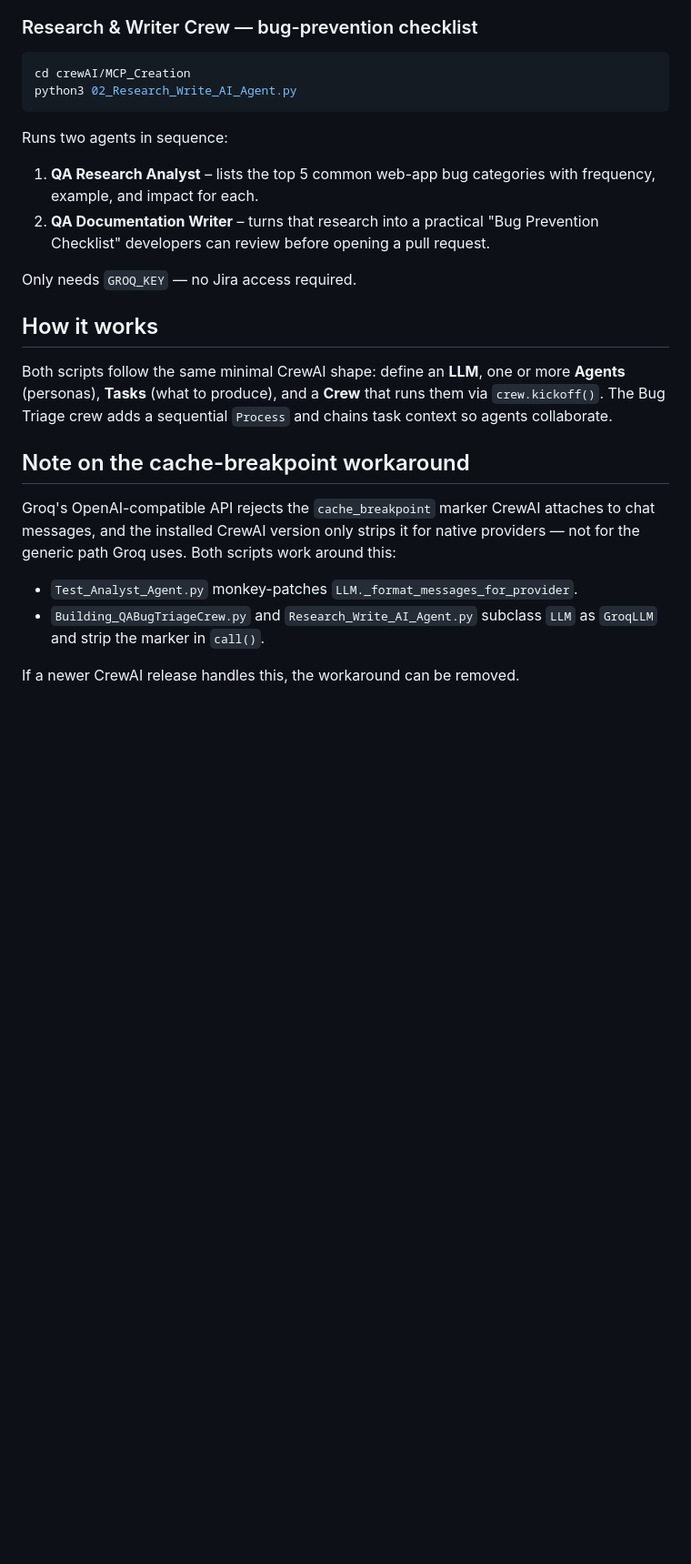
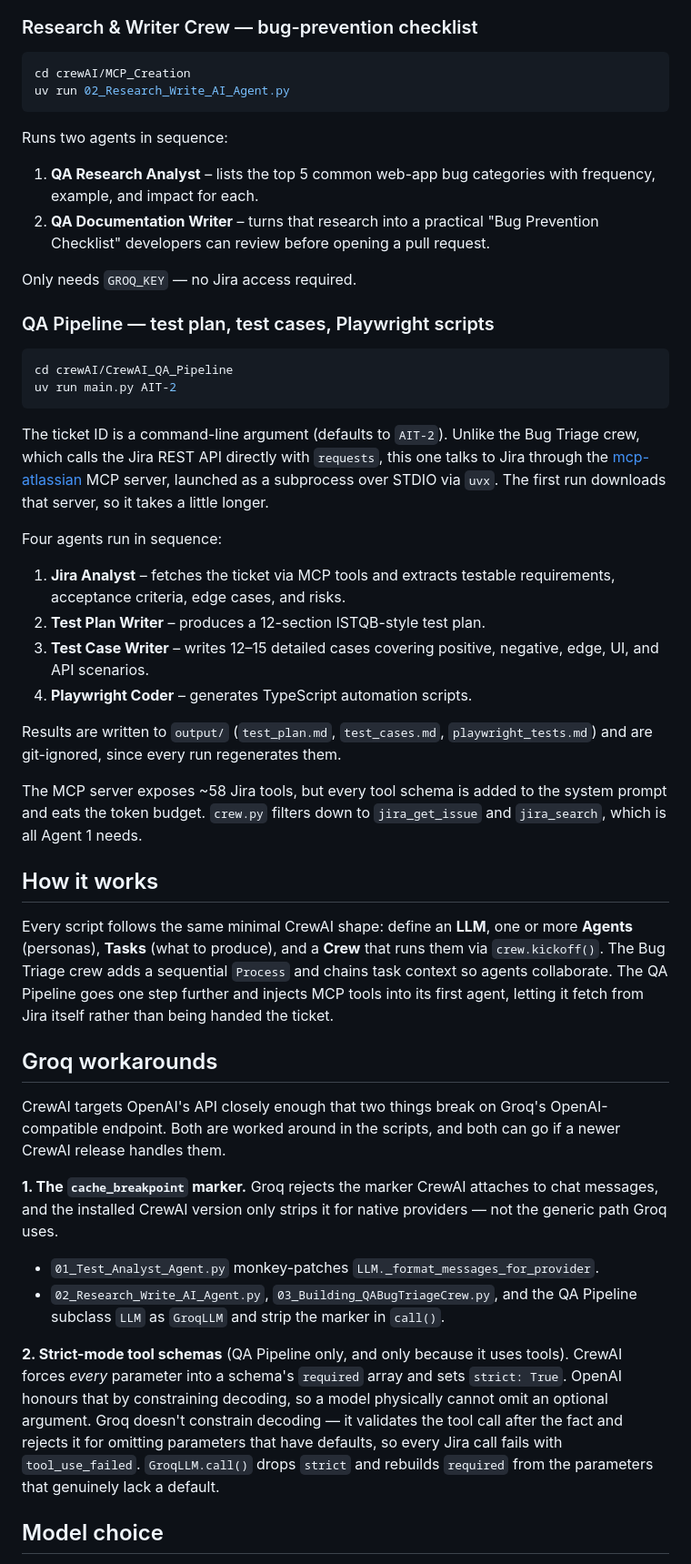
Before and after one commit to abshekpat/AITesting, a Markdown page: README.md, the part around one of its changes. Shown at 91% size. Drawn GitHub-style; blank space fills up the shorter version.

````diff
--- a/README.md
+++ b/README.md
@@ -93,7 +111,7 @@ agents build on earlier findings.
 
 ```bash
 cd crewAI/MCP_Creation
-python3 02_Research_Write_AI_Agent.py
+uv run 02_Research_Write_AI_Agent.py
 ```
 
 Runs two agents in sequence:
@@ -106,21 +124,66 @@ Runs two agents in sequence:
 
 Only needs `GROQ_KEY` — no Jira access required.
 
+### QA Pipeline — test plan, test cases, Playwright scripts
+
+```bash
+cd crewAI/CrewAI_QA_Pipeline
+uv run main.py AIT-2
+```
+
+The ticket ID is a command-line argument (defaults to `AIT-2`). Unlike the
+Bug Triage crew, which calls the Jira REST API directly with `requests`, this
+one talks to Jira through the [mcp-atlassian](https://github.com/sooperset/mcp-atlassian)
+MCP server, launched as a subprocess over STDIO via `uvx`. The first run
+downloads that server, so it takes a little longer.
+
+Four agents run in sequence:
+
+1. **Jira Analyst** – fetches the ticket via MCP tools and extracts testable
+   requirements, acceptance criteria, edge cases, and risks.
+2. **Test Plan Writer** – produces a 12-section ISTQB-style test plan.
+3. **Test Case Writer** – writes 12–15 detailed cases covering positive,
+   negative, edge, UI, and API scenarios.
+4. **Playwright Coder** – generates TypeScript automation scripts.
+
+Results are written to `output/` (`test_plan.md`, `test_cases.md`,
+`playwright_tests.md`) and are git-ignored, since every run regenerates them.
+
+The MCP server exposes ~58 Jira tools, but every tool schema is added to the
+system prompt and eats the token budget. `crew.py` filters down to
+`jira_get_issue` and `jira_search`, which is all Agent 1 needs.
+
 ## How it works
 
-Both scripts follow the same minimal CrewAI shape: define an **LLM**, one or more
+Every script follows the same minimal CrewAI shape: define an **LLM**, one or more
 **Agents** (personas), **Tasks** (what to produce), and a **Crew** that runs them
 via `crew.kickoff()`. The Bug Triage crew adds a sequential `Process` and chains
-task context so agents collaborate.
+task context so agents collaborate. The QA Pipeline goes one step further and
+injects MCP tools into its first agent, letting it fetch from Jira itself rather
+than being handed the ticket.
 
-## Note on the cache-breakpoint workaround
+## Groq workarounds
 
-Groq's OpenAI-compatible API rejects the `cache_breakpoint` marker CrewAI attaches
-to chat messages, and the installed CrewAI version only strips it for native
-providers — not for the generic path Groq uses. Both scripts work around this:
+CrewAI targets OpenAI's API closely enough that two things break on Groq's
+OpenAI-compatible endpoint. Both are worked around in the scripts, and both can
+go if a newer CrewAI release handles them.
 
-- `Test_Analyst_Agent.py` monkey-patches `LLM._format_messages_for_provider`.
-- `Building_QABugTriageCrew.py` and `Research_Write_AI_Agent.py` subclass `LLM`
-  as `GroqLLM` and strip the marker in `call()`.
+**1. The `cache_breakpoint` marker.** Groq rejects the marker CrewAI attaches to
+chat messages, and the installed CrewAI version only strips it for native
+providers — not the generic path Groq uses.
 
-If a newer CrewAI release handles this, the workaround can be removed.
+- `01_Test_Analyst_Agent.py` monkey-patches `LLM._format_messages_for_provider`.
+- `02_Research_Write_AI_Agent.py`, `03_Building_QABugTriageCrew.py`, and the QA
+  Pipeline subclass `LLM` as `GroqLLM` and strip the marker in `call()`.
+
+**2. Strict-mode tool schemas** (QA Pipeline only, and only because it uses
+tools). CrewAI forces *every* parameter into a schema's `required` array and
+sets `strict: True`. OpenAI honours that by constraining decoding, so a model
+physically cannot omit an optional argument. Groq doesn't constrain decoding —
+it validates the tool call after the fact and rejects it for omitting
+parameters that have defaults, so every Jira call fails with
+`tool_use_failed`. `GroqLLM.call()` drops `strict` and rebuilds `required` from
+the parameters that genuinely lack a default.
+
+## Model choice
+
````
Also changed, not shown: other parts of README.md (+65 -21 lines).
